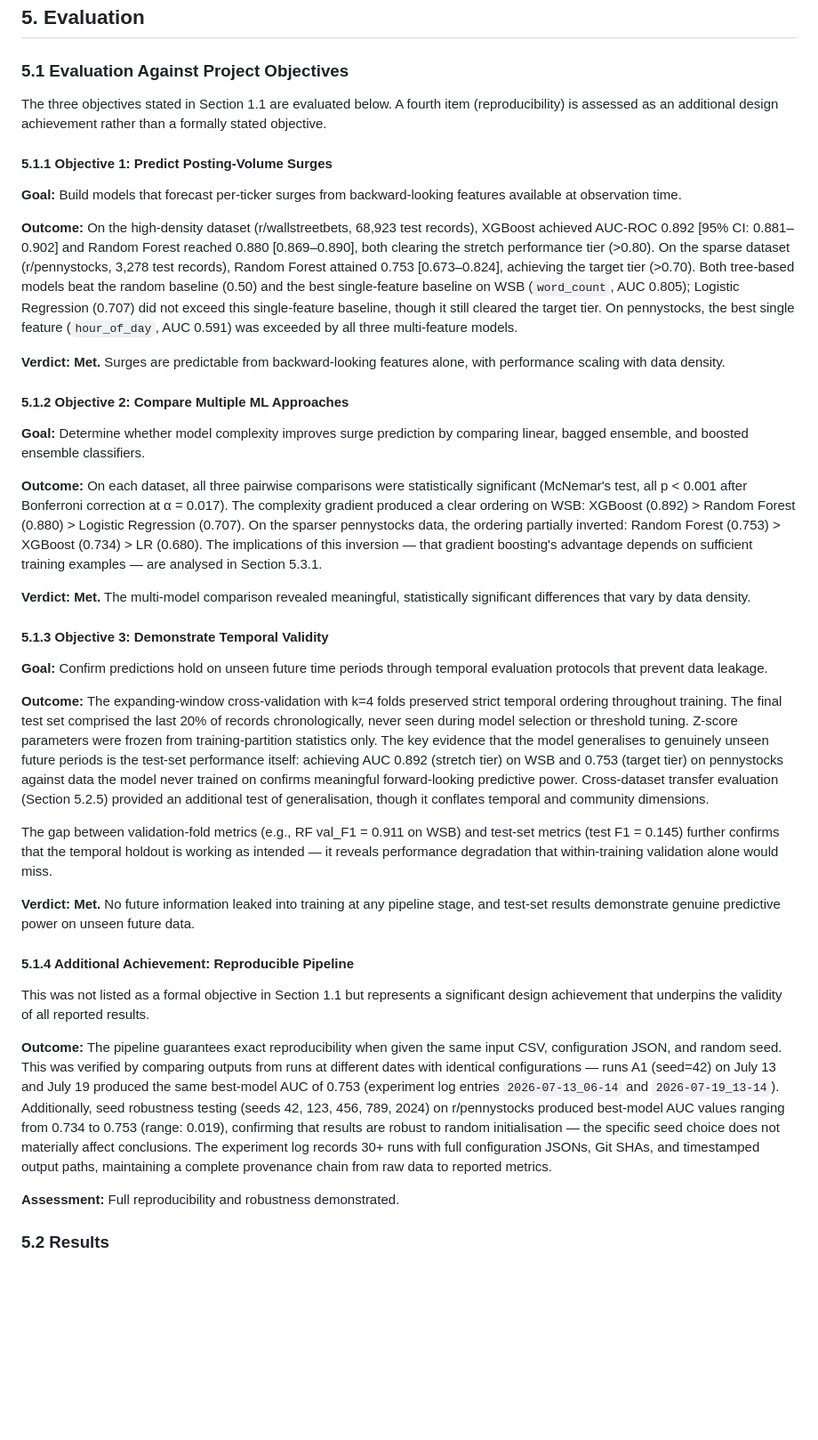
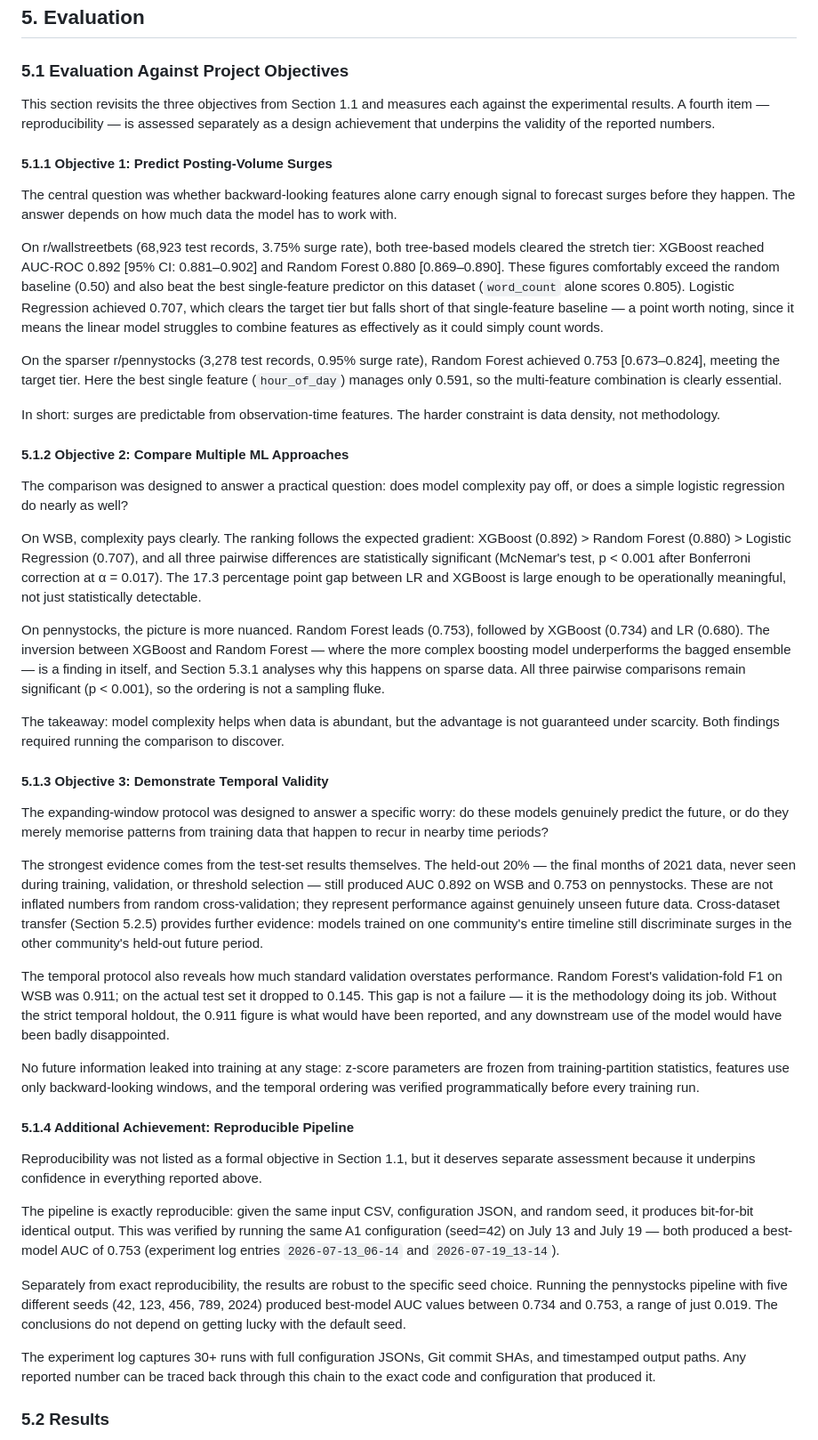
Before and after one commit to yenthanh115/uol-bsc-cm3070-final-project, a Markdown page: reports/04-draft/draft-report-v0.6.1.md, the part around the change. Shown at 89% size. Rendered like a GitHub page; blank space fills up the shorter version.

Commit message:
docs(reports): Bump draft report to v0.6.2 with refined results evaluation section
- Reframe Objective 1 evaluation to emphasize data density as the binding constraint
- Expand Objective 2 comparison narrative with statistical significance details and implications of the complexity-data tradeoff
- Restructure Objective 3 temporal validity section to highlight test-set evidence and validation-test gap
- Enhance clarity on why strict temporal protocols matter for forward-looking predictive claims
- Improve narrative flow by leading with research questions before presenting quantitative results

```diff
--- a/reports/04-draft/draft-report-v0.6.1.md
+++ b/reports/04-draft/draft-report-v0.6.1.md
@@ -936,41 +936,47 @@ With the implementation complete, the next section presents and analyses the res
 
 ### 5.1 Evaluation Against Project Objectives
 
-The three objectives stated in Section 1.1 are evaluated below. A fourth item (reproducibility) is assessed as an additional design achievement rather than a formally stated objective.
+This section revisits the three objectives from Section 1.1 and measures each against the experimental results. A fourth item — reproducibility — is assessed separately as a design achievement that underpins the validity of the reported numbers.
 
 #### 5.1.1 Objective 1: Predict Posting-Volume Surges
 
-**Goal:** Build models that forecast per-ticker surges from backward-looking features available at observation time.
+The central question was whether backward-looking features alone carry enough signal to forecast surges before they happen. The answer depends on how much data the model has to work with.
 
-**Outcome:** On the high-density dataset (r/wallstreetbets, 68,923 test records), XGBoost achieved AUC-ROC 0.892 [95% CI: 0.881–0.902] and Random Forest reached 0.880 [0.869–0.890], both clearing the stretch performance tier (>0.80). On the sparse dataset (r/pennystocks, 3,278 test records), Random Forest attained 0.753 [0.673–0.824], achieving the target tier (>0.70). Both tree-based models beat the random baseline (0.50) and the best single-feature baseline on WSB (`word_count`, AUC 0.805); Logistic Regression (0.707) did not exceed this single-feature baseline, though it still cleared the target tier. On pennystocks, the best single feature (`hour_of_day`, AUC 0.591) was exceeded by all three multi-feature models.
+On r/wallstreetbets (68,923 test records, 3.75% surge rate), both tree-based models cleared the stretch tier: XGBoost reached AUC-ROC 0.892 [95% CI: 0.881–0.902] and Random Forest 0.880 [0.869–0.890]. These figures comfortably exceed the random baseline (0.50) and also beat the best single-feature predictor on this dataset (`word_count` alone scores 0.805). Logistic Regression achieved 0.707, which clears the target tier but falls short of that single-feature baseline — a point worth noting, since it means the linear model struggles to combine features as effectively as it could simply count words.
 
-**Verdict: Met.** Surges are predictable from backward-looking features alone, with performance scaling with data density.
+On the sparser r/pennystocks (3,278 test records, 0.95% surge rate), Random Forest achieved 0.753 [0.673–0.824], meeting the target tier. Here the best single feature (`hour_of_day`) manages only 0.591, so the multi-feature combination is clearly essential.
+
+In short: surges are predictable from observation-time features. The harder constraint is data density, not methodology.
 
 #### 5.1.2 Objective 2: Compare Multiple ML Approaches
 
-**Goal:** Determine whether model complexity improves surge prediction by comparing linear, bagged ensemble, and boosted ensemble classifiers.
+The comparison was designed to answer a practical question: does model complexity pay off, or does a simple logistic regression do nearly as well?
 
-**Outcome:** On each dataset, all three pairwise comparisons were statistically significant (McNemar's test, all p < 0.001 after Bonferroni correction at α = 0.017). The complexity gradient produced a clear ordering on WSB: XGBoost (0.892) > Random Forest (0.880) > Logistic Regression (0.707). On the sparser pennystocks data, the ordering partially inverted: Random Forest (0.753) > XGBoost (0.734) > LR (0.680). The implications of this inversion — that gradient boosting's advantage depends on sufficient training examples — are analysed in Section 5.3.1.
+On WSB, complexity pays clearly. The ranking follows the expected gradient: XGBoost (0.892) > Random Forest (0.880) > Logistic Regression (0.707), and all three pairwise differences are statistically significant (McNemar's test, p < 0.001 after Bonferroni correction at α = 0.017). The 17.3 percentage point gap between LR and XGBoost is large enough to be operationally meaningful, not just statistically detectable.
 
-**Verdict: Met.** The multi-model comparison revealed meaningful, statistically significant differences that vary by data density.
+On pennystocks, the picture is more nuanced. Random Forest leads (0.753), followed by XGBoost (0.734) and LR (0.680). The inversion between XGBoost and Random Forest — where the more complex boosting model underperforms the bagged ensemble — is a finding in itself, and Section 5.3.1 analyses why this happens on sparse data. All three pairwise comparisons remain significant (p < 0.001), so the ordering is not a sampling fluke.
+
+The takeaway: model complexity helps when data is abundant, but the advantage is not guaranteed under scarcity. Both findings required running the comparison to discover.
 
 #### 5.1.3 Objective 3: Demonstrate Temporal Validity
 
-**Goal:** Confirm predictions hold on unseen future time periods through temporal evaluation protocols that prevent data leakage.
+The expanding-window protocol was designed to answer a specific worry: do these models genuinely predict the future, or do they merely memorise patterns from training data that happen to recur in nearby time periods?
 
-**Outcome:** The expanding-window cross-validation with k=4 folds preserved strict temporal ordering throughout training. The final test set comprised the last 20% of records chronologically, never seen during model selection or threshold tuning. Z-score parameters were frozen from training-partition statistics only. The key evidence that the model generalises to genuinely unseen future periods is the test-set performance itself: achieving AUC 0.892 (stretch tier) on WSB and 0.753 (target tier) on pennystocks against data the model never trained on confirms meaningful forward-looking predictive power. Cross-dataset transfer evaluation (Section 5.2.5) provided an additional test of generalisation, though it conflates temporal and community dimensions.
+The strongest evidence comes from the test-set results themselves. The held-out 20% — the final months of 2021 data, never seen during training, validation, or threshold selection — still produced AUC 0.892 on WSB and 0.753 on pennystocks. These are not inflated numbers from random cross-validation; they represent performance against genuinely unseen future data. Cross-dataset transfer (Section 5.2.5) provides further evidence: models trained on one community's entire timeline still discriminate surges in the other community's held-out future period.
 
-The gap between validation-fold metrics (e.g., RF val_F1 = 0.911 on WSB) and test-set metrics (test F1 = 0.145) further confirms that the temporal holdout is working as intended — it reveals performance degradation that within-training validation alone would miss.
+The temporal protocol also reveals how much standard validation overstates performance. Random Forest's validation-fold F1 on WSB was 0.911; on the actual test set it dropped to 0.145. This gap is not a failure — it is the methodology doing its job. Without the strict temporal holdout, the 0.911 figure is what would have been reported, and any downstream use of the model would have been badly disappointed.
 
-**Verdict: Met.** No future information leaked into training at any pipeline stage, and test-set results demonstrate genuine predictive power on unseen future data.
+No future information leaked into training at any stage: z-score parameters are frozen from training-partition statistics, features use only backward-looking windows, and the temporal ordering was verified programmatically before every training run.
 
 #### 5.1.4 Additional Achievement: Reproducible Pipeline
 
-This was not listed as a formal objective in Section 1.1 but represents a significant design achievement that underpins the validity of all reported results.
+Reproducibility was not listed as a formal objective in Section 1.1, but it deserves separate assessment because it underpins confidence in everything reported above.
 
-**Outcome:** The pipeline guarantees exact reproducibility when given the same input CSV, configuration JSON, and random seed. This was verified by comparing outputs from runs at different dates with identical configurations — runs A1 (seed=42) on July 13 and July 19 produced the same best-model AUC of 0.753 (experiment log entries `2026-07-13_06-14` and `2026-07-19_13-14`). Additionally, seed robustness testing (seeds 42, 123, 456, 789, 2024) on r/pennystocks produced best-model AUC values ranging from 0.734 to 0.753 (range: 0.019), confirming that results are robust to random initialisation — the specific seed choice does not materially affect conclusions. The experiment log records 30+ runs with full configuration JSONs, Git SHAs, and timestamped output paths, maintaining a complete provenance chain from raw data to reported metrics.
+The pipeline is exactly reproducible: given the same input CSV, configuration JSON, and random seed, it produces bit-for-bit identical output. This was verified by running the same A1 configuration (seed=42) on July 13 and July 19 — both produced a best-model AUC of 0.753 (experiment log entries `2026-07-13_06-14` and `2026-07-19_13-14`).
 
-**Assessment:** Full reproducibility and robustness demonstrated.
+Separately from exact reproducibility, the results are robust to the specific seed choice. Running the pennystocks pipeline with five different seeds (42, 123, 456, 789, 2024) produced best-model AUC values between 0.734 and 0.753, a range of just 0.019. The conclusions do not depend on getting lucky with the default seed.
+
+The experiment log captures 30+ runs with full configuration JSONs, Git commit SHAs, and timestamped output paths. Any reported number can be traced back through this chain to the exact code and configuration that produced it.
 
 ### 5.2 Results
 
```
